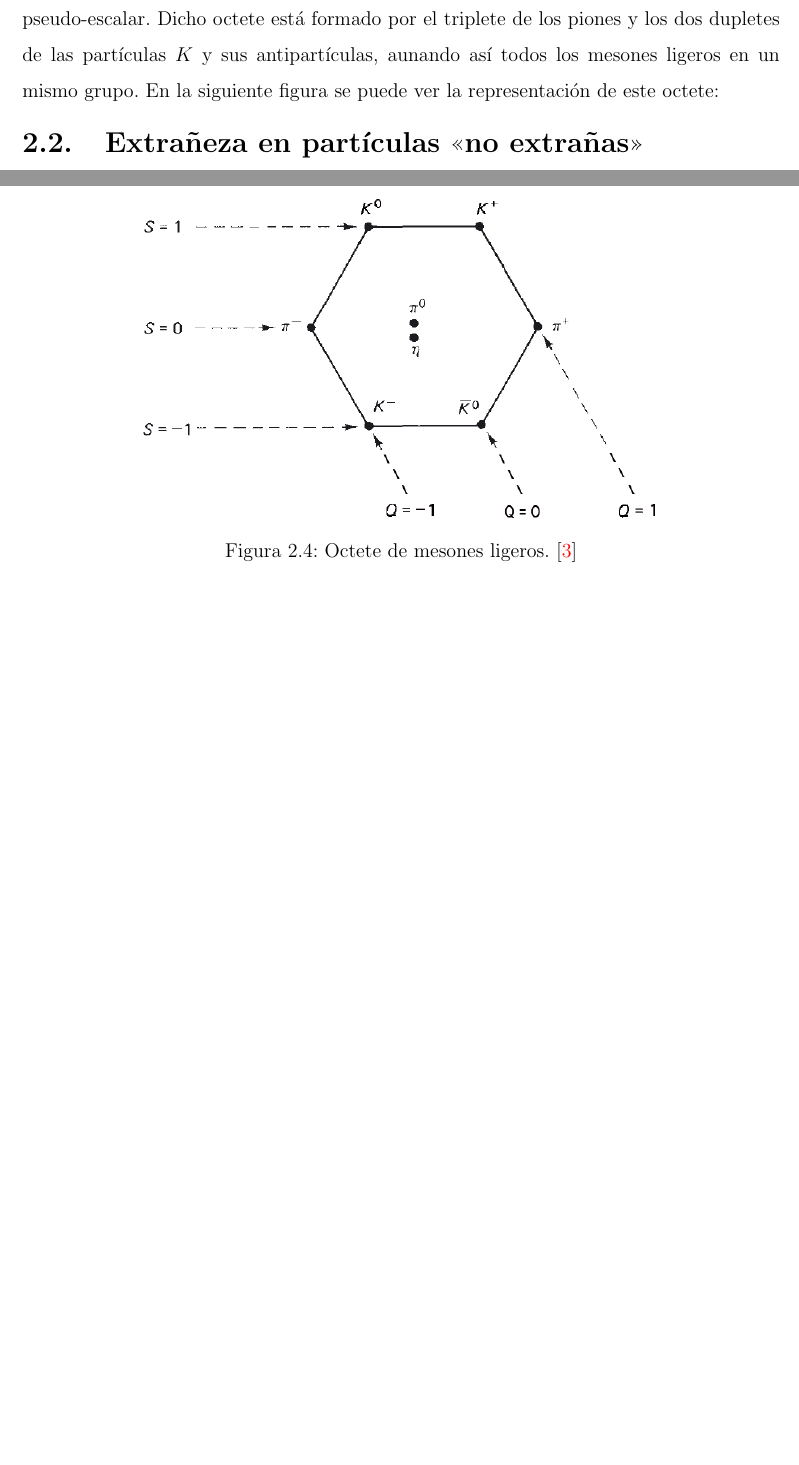
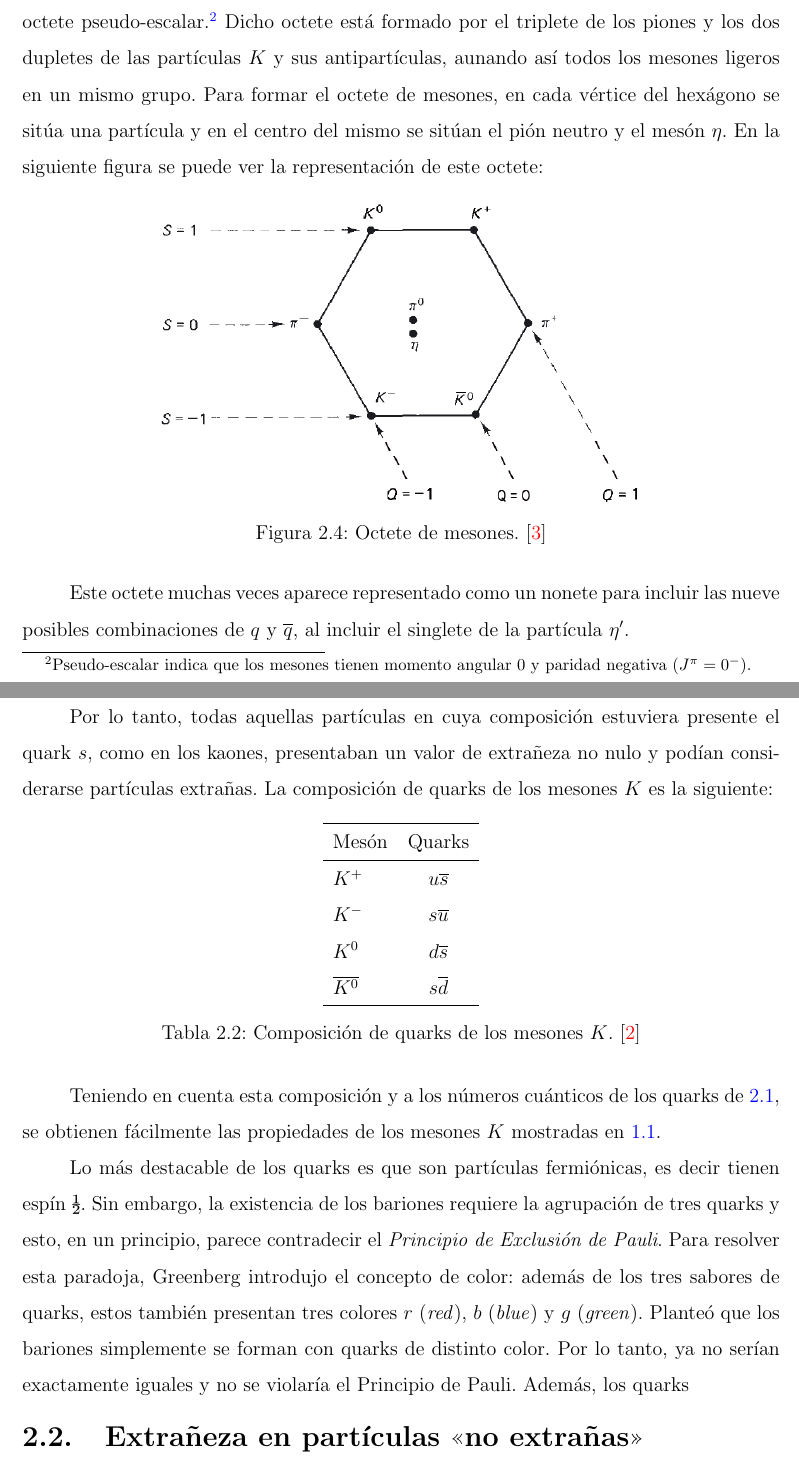
Before and after one commit to carmensanpe2/TFG, a LaTeX document (tex/TFG.tex, which reads tex/c2_strangeness.tex): two parts of pages 15 and 16 of 17 before the commit and two parts of pages 16 and 17 of 18 after it, joined at a grey line, cut at the place of the change, the shorter picture padded with empty space. The pictures show the PDF file tex/TFG.pdf that the author committed with the source.

Commit message:
completamos modelo de quarks

```diff
--- a/tex/c2_strangeness.tex
+++ b/tex/c2_strangeness.tex
@@ -92 +92,0 @@ Así pues, Gell-Mann y Ne'eman observaron que los valores de isospín y la hiper
-Las diversas representaciones del $SU(3)$, no sólo permitían la clasificación de las partículas en función de sus números cuánticos, sino que además, predecían la existencia de nuevas partículas aún por descubrir.
@@ -95 +96,21 @@ En 1964, Gell-Mann y Zweig indicaron que
 
+\begin{table}[h]
+	\centering
+	\begin{tabular}{l*{7}{c}r}
+\hline
+Quark $(q)$ & Espín $s$ & Carga $Q$ & $I$ & $I_3$ & $S$ & $B$\\
+\hline
+Up $(u)$ & $1/2$ & $+2/3$ & $1/2$ & $+1/2$ & $0$ & $1/3$\\
+Down $(d)$ & $1/2$ & $-1/3$ & $1/2$ & $-1/2$ & $0$ & $1/3$\\
+Strange $(s)$ & $1/2$ & $-1/3$ & $0$ & $0$ & $-1$ & $1/3$\\
+\hline
+	\end{tabular}
+\caption{Números cuánticos de los quarks. \cite{notas2020}} %\protect\footnotemark}
+\label{tab:propiedades_quarks}
+\end{table}
+
+%\footnotetext{Recordemos que los respectivos antiquarks tienen números cuánticos opuestos.}
+
+Así nació el \textit{Modelo de Quarks}, el cuál establecía que los bariones (antibariones) se componían de un conjunto de tres quarks (antiquarks) mientras que los mesones estaban formados por un quark y un antiquark. El \textit{The Eightfold Way} sólo era una consecuencia de las simetrías de sabor de los quarks, matemáticamente expresada mediante la simetría del grupo $SU(3)$. Las diferentes combinaciones de sabor daban lugar a las distintas partículas y sus propiedades.
+
+En concreto, los mesones $K$ se representaban junto a los piones en un hexágono con que los clasifica según sus números cuánticos de carga $Q$ y extrañeza $S$, formando un octete pseudo-escalar.\footnote{Pseudo-escalar indica que los mesones tienen momento angular 0 y paridad negativa ($J^\pi = 0^-$).} Dicho octete está formado por el triplete de los piones y los dos dupletes de las partículas $K$ y sus antipartículas, aunando así todos los mesones ligeros en un mismo grupo. Para formar el octete de mesones, en cada vértice del hexágono se sitúa una partícula y en el centro del mismo se sitúan el pión neutro y el mesón $\eta$. En la siguiente figura se puede ver la representación de este octete:
@@ -97,12 +117,35 @@ En concreto, los mesones $K$ se representaban junto a los piones en un hexágono
 
 \begin{figure}[h]
 	\centering
-	\includegraphics[width=0.7\textwidth]{C:/Users/Carmen/Desktop/Universidad/TFG/Borradores/img/octete.PNG}
-	\caption[Octete de mesones ligeros]
-	{Octete de mesones ligeros. \cite{Griffiths2008}}
+	\includegraphics[width=0.65\textwidth]{C:/Users/Carmen/Desktop/Universidad/TFG/Borradores/img/octete.PNG}
+	\caption[Octete de mesones]
+	{Octete de mesones. \cite{Griffiths2008}}
 	\label{fig:octete}
 \end{figure}
 
+Este octete muchas veces aparece representado como un nonete para incluir las nueve posibles combinaciones de $q$ y $\overline{q}$, al incluir el singlete de la partícula $\eta'$.
+
+Por lo tanto, todas aquellas partículas en cuya composición estuviera presente el quark $s$, como en los kaones, presentaban un valor de extrañeza no nulo y podían considerarse partículas extrañas. La composición de quarks de los mesones $K$ es la siguiente:
+
+\begin{table}[h]
+	\centering
+	\begin{tabular}{l*{2}{c}r}
+\hline
+Mesón & Quarks\\
+\hline
+$K^+$ & $u\overline{s}$\\
+$K^-$ & $s\overline{u}$\\
+$K^0$ & $d\overline{s}$\\
+$\overline{K^0}$ & $s\overline{d}$\\
+\hline
+	\end{tabular}
+\caption{Composición de quarks de los mesones $K$. \cite{notas2020}}
+\label{tab:mesonesK_quarks}
+\end{table}
+
+Teniendo en cuenta esta composición y los números cuánticos de los quarks de la tabla \ref{tab:propiedades_quarks}, se obtienen fácilmente las propiedades de los mesones $K$ mostradas en la tabla \ref{tab:propiedades}.
+
+Lo más destacable de los quarks es que son partículas fermiónicas, es decir tienen espín ½. Sin embargo, la existencia de los bariones requiere la agrupación de tres quarks y esto, en un principio, parece contradecir el \textit{Principio de Exclusión de Pauli}. Para resolver esta paradoja, Greenberg introdujo el concepto de color: además de los tres sabores de quarks, estos también presentan tres colores $r$ (\textit{red}), $b$ (\textit{blue}) y $g$ (\textit{green}). Planteó que los bariones simplemente se forman con quarks de distinto color. Por lo tanto, ya no serían exactamente iguales y no se violaría el Principio de Pauli. Además, los quarks
 
 
 \section{Extrañeza en partículas <<no extrañas>>}
```
Also changed, not shown: tex/c1_intro.tex (+3 -3 lines), tex/TFG.pdf, tex/c2_strangeness.tex (13 more changed lines).
